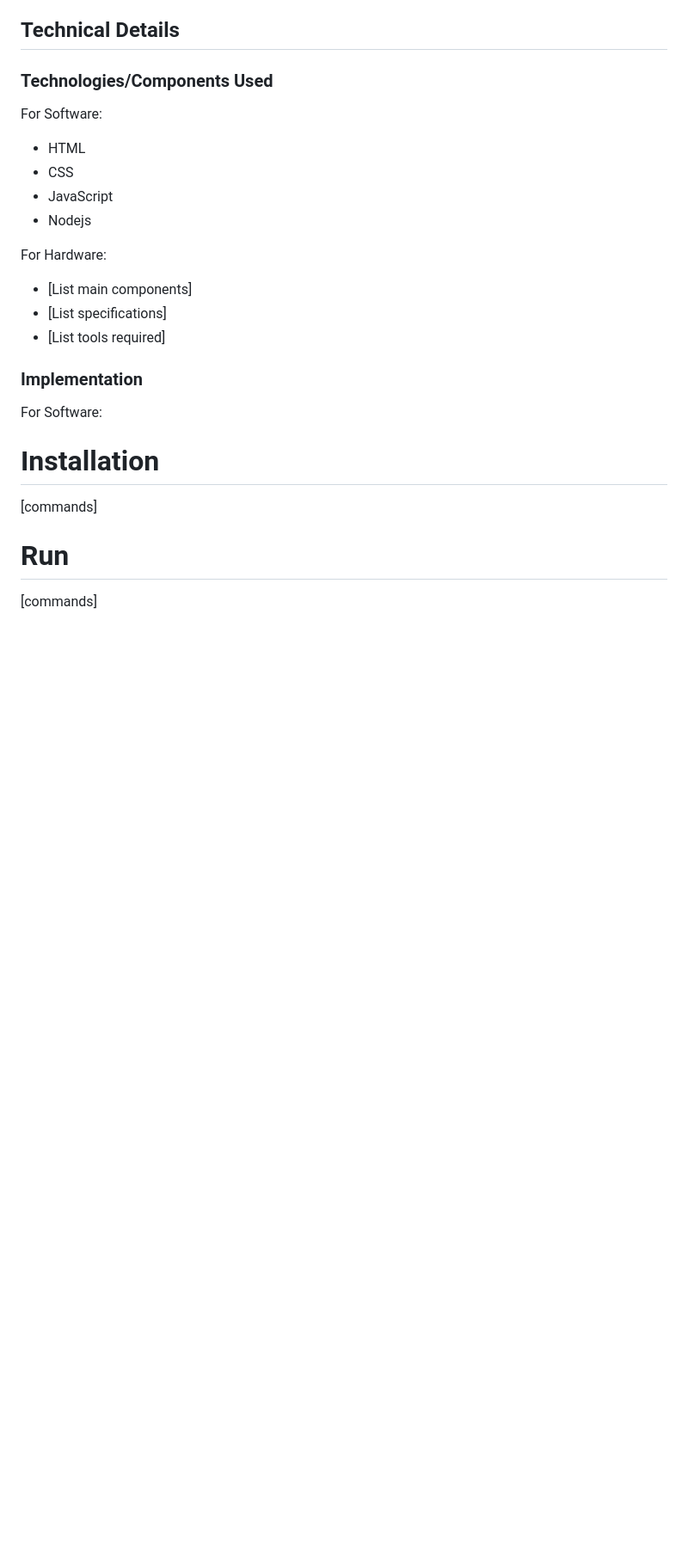
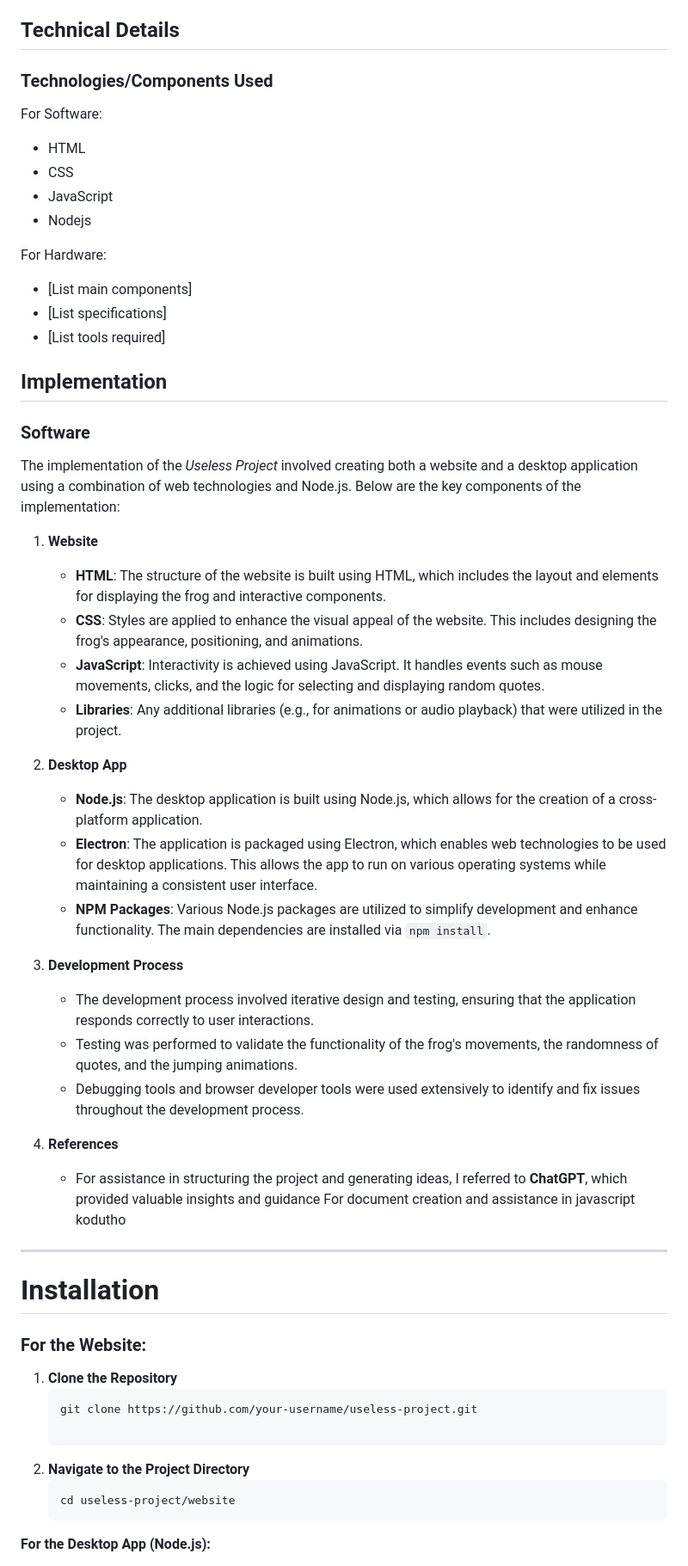
Before and after one commit to AneetaPT/Tinitus, a Markdown page: README.md, the part around the change printed below. Shown: that part at 86% size. GitHub-like rendering; blank space fills up the shorter version.

````diff
--- a/README.md
+++ b/README.md
@@ -38,11 +38,42 @@ For Hardware:
 - [List specifications]
 - [List tools required]
 
-### Implementation
-For Software:
+## Implementation
+
+### Software
+
+The implementation of the *Useless Project* involved creating both a website and a desktop application using a combination of web technologies and Node.js. Below are the key components of the implementation:
+
+1. **Website**
+   - **HTML**: The structure of the website is built using HTML, which includes the layout and elements for displaying the frog and interactive components.
+   - **CSS**: Styles are applied to enhance the visual appeal of the website. This includes designing the frog's appearance, positioning, and animations.
+   - **JavaScript**: Interactivity is achieved using JavaScript. It handles events such as mouse movements, clicks, and the logic for selecting and displaying random quotes.
+   - **Libraries**: Any additional libraries (e.g., for animations or audio playback) that were utilized in the project.
+
+2. **Desktop App**
+   - **Node.js**: The desktop application is built using Node.js, which allows for the creation of a cross-platform application.
+   - **Electron**:  The application is packaged using Electron, which enables web technologies to be used for desktop applications. This allows the app to run on various operating systems while maintaining a consistent user interface.
+   - **NPM Packages**: Various Node.js packages are utilized to simplify development and enhance functionality. The main dependencies are installed via `npm install`.
+
+3. **Development Process**
+   - The development process involved iterative design and testing, ensuring that the application responds correctly to user interactions.
+   - Testing was performed to validate the functionality of the frog's movements, the randomness of quotes, and the jumping animations.
+   - Debugging tools and browser developer tools were used extensively to identify and fix issues throughout the development process.
+
+4. **References**
+   - For assistance in structuring the project and generating ideas, I referred to **ChatGPT**, which provided valuable insights and guidance For document creation and assistance in javascript kodutho
+
+---
+
+
 # Installation
-[commands]
+### For the Website:
+1. **Clone the Repository**
+   ```bash
+   git clone https://github.com/your-username/useless-project.git
 
-# Run
-[commands]
+2. **Navigate to the Project Directory**
+   ```bash
+   cd useless-project/website
+**For the Desktop App (Node.js):**
 
````
Also changed, not shown: other parts of README.md (+62 -2 lines).
